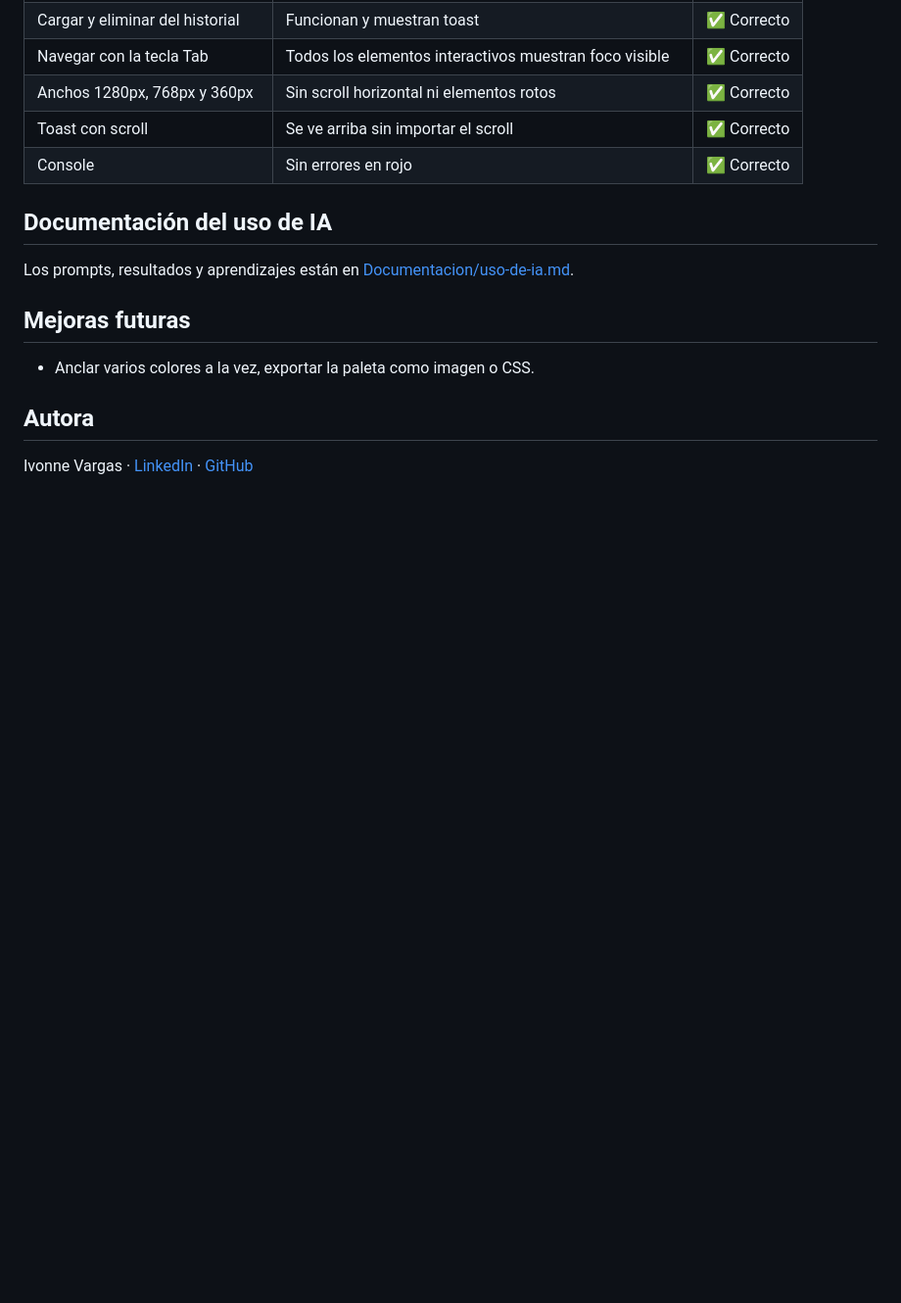
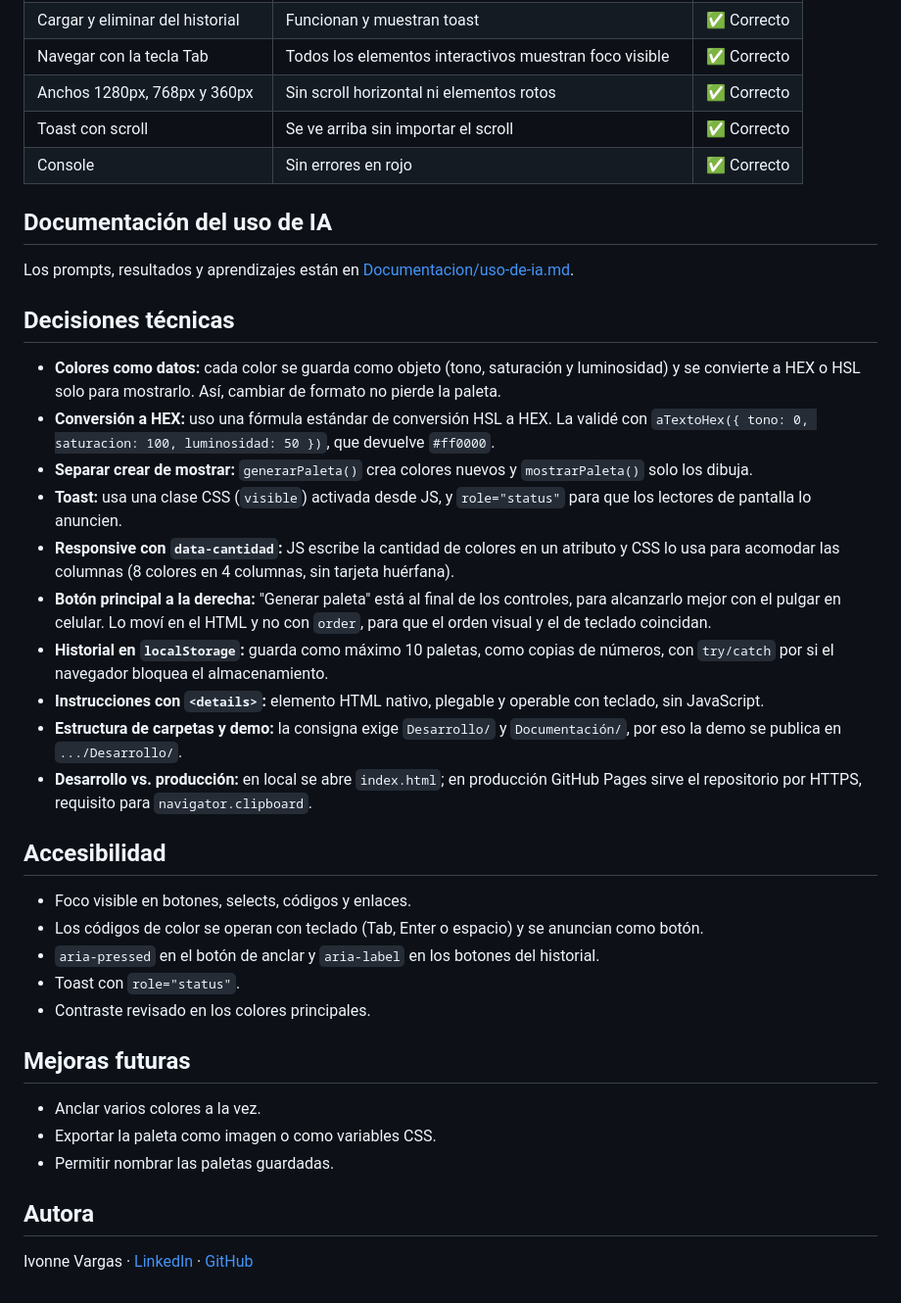
Before and after one commit to ivonne-vargas/ProyectoM1_IvonneVargas, a Markdown page: README.md, the part around the change. Shown at 98% size. Rendered like a GitHub page; blank space fills up the shorter version.

Commit message:
docs: agrega desiciones técnicas, accesibilidad y mejoras futuras

```diff
--- a/README.md
+++ b/README.md
@@ -182,9 +182,32 @@ Las pruebas se hicieron sobre la demo publicada en GitHub Pages.
 
 Los prompts, resultados y aprendizajes están en [Documentacion/uso-de-ia.md](Documentacion/uso-de-ia.md).
 
+## Decisiones técnicas
+
+- **Colores como datos:** cada color se guarda como objeto (tono, saturación y luminosidad) y se convierte a HEX o HSL solo para mostrarlo. Así, cambiar de formato no pierde la paleta.
+- **Conversión a HEX:** uso una fórmula estándar de conversión HSL a HEX. La validé con `aTextoHex({ tono: 0, saturacion: 100, luminosidad: 50 })`, que devuelve `#ff0000`.
+- **Separar crear de mostrar:** `generarPaleta()` crea colores nuevos y `mostrarPaleta()` solo los dibuja.
+- **Toast:** usa una clase CSS (`visible`) activada desde JS, y `role="status"` para que los lectores de pantalla lo anuncien.
+- **Responsive con `data-cantidad`:** JS escribe la cantidad de colores en un atributo y CSS lo usa para acomodar las columnas (8 colores en 4 columnas, sin tarjeta huérfana).
+- **Botón principal a la derecha:** "Generar paleta" está al final de los controles, para alcanzarlo mejor con el pulgar en celular. Lo moví en el HTML y no con `order`, para que el orden visual y el de teclado coincidan.
+- **Historial en `localStorage`:** guarda como máximo 10 paletas, como copias de números, con `try/catch` por si el navegador bloquea el almacenamiento.
+- **Instrucciones con `<details>`:** elemento HTML nativo, plegable y operable con teclado, sin JavaScript.
+- **Estructura de carpetas y demo:** la consigna exige `Desarrollo/` y `Documentación/`, por eso la demo se publica en `.../Desarrollo/`.
+- **Desarrollo vs. producción:** en local se abre `index.html`; en producción GitHub Pages sirve el repositorio por HTTPS, requisito para `navigator.clipboard`.
+
+## Accesibilidad
+
+- Foco visible en botones, selects, códigos y enlaces.
+- Los códigos de color se operan con teclado (Tab, Enter o espacio) y se anuncian como botón.
+- `aria-pressed` en el botón de anclar y `aria-label` en los botones del historial.
+- Toast con `role="status"`.
+- Contraste revisado en los colores principales.
+
 ## Mejoras futuras
 
-- Anclar varios colores a la vez, exportar la paleta como imagen o CSS.
+- Anclar varios colores a la vez.
+- Exportar la paleta como imagen o como variables CSS.
+- Permitir nombrar las paletas guardadas.
 
 ## Autora
 
```
